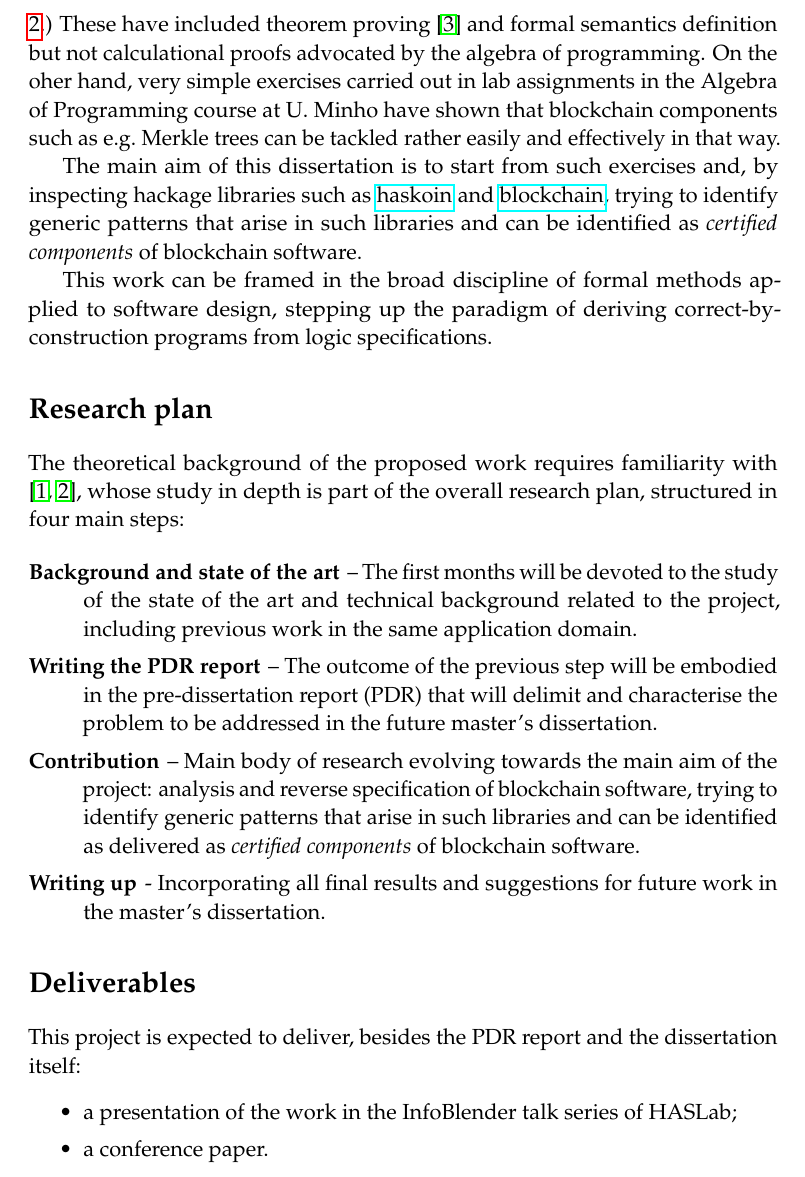
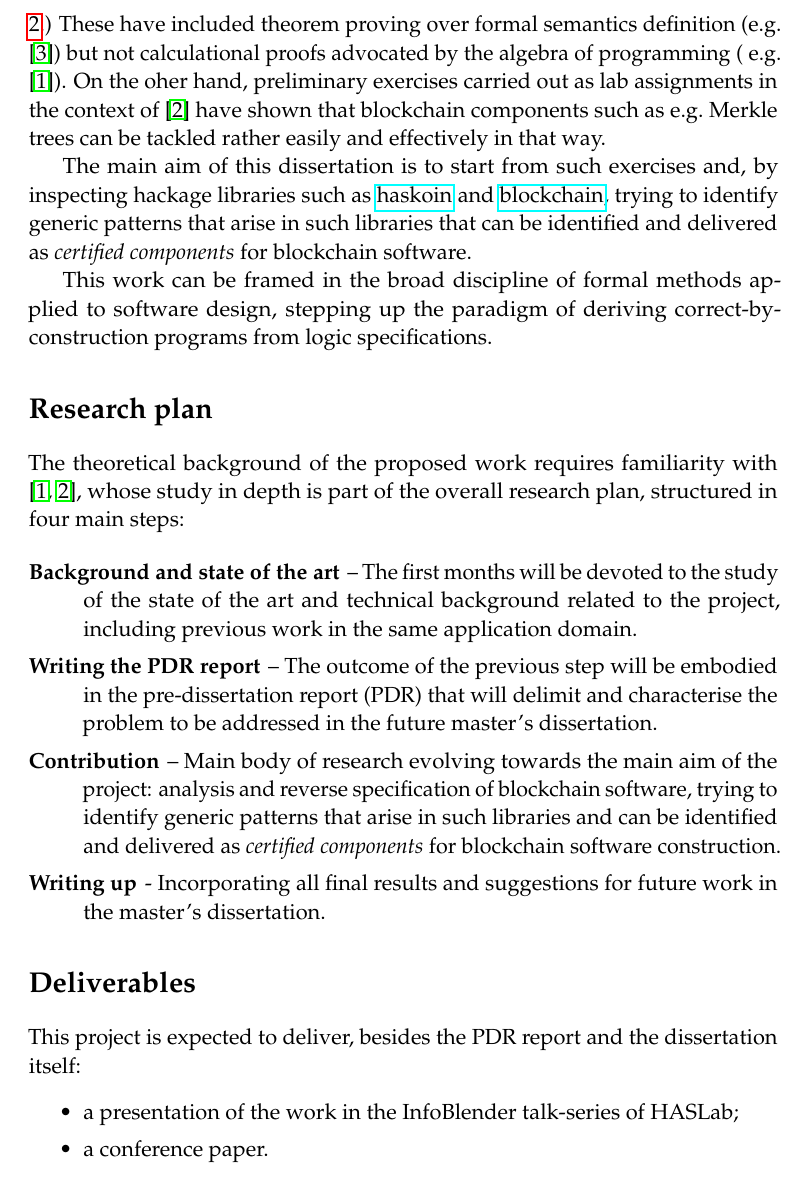
Before and after one commit to diogoaraujo22/Tese, a LaTeX document (workplan/workplan.tex): part of page 2 of 3, cut so that both start at the same text. Compiled offline with pdfLaTeX.

Commit message:
Update workplan.tex

```diff
--- a/workplan/workplan.tex
+++ b/workplan/workplan.tex
@@ -92,10 +92,11 @@ in the blockchain domain and to see how they compare to the other formal approac
 
 Blockchains are decentralized transactional ledgers that rely on cryptographic hash functions for guaranteeing the integrity of stored data. Agreement on what valid transactions are is achieved through consensus algorithms. Blockchains also support so-called smart contracts that are stored in the blockchain and run on the network by interacting with the ledger’s data and updating its state.
 
-The first workshop on formal methods for blockchain took place in October 2019, as part of the 3rd World Congress in Formal Methods (FM'19). This inaugurated a series of events which aim at ensuring safety and quality in blockchain technologies by use of formal methods techniques. (See footnote \ref{fn:221012a}.) These have included theorem proving \cite{DBLP:conf/cav/GabbayJS21} and formal semantics definition but not calculational proofs advocated by the algebra of programming. On the oher hand, very simple exercises carried out in lab assignments in the Algebra of Programming course at U. Minho have shown that blockchain components such as e.g.\ Merkle trees can be tackled rather easily and effectively in that way.
+The first workshop on formal methods for blockchain took place in October 2019, as part of the 3rd World Congress in Formal Methods (FM'19). This inaugurated a series of events which aim at ensuring safety and quality in blockchain technologies by use of formal methods techniques. (See footnote \ref{fn:221012a}.) These have included theorem proving  over formal semantics definition (e.g.\ \cite{DBLP:conf/cav/GabbayJS21}) but not calculational proofs advocated by the algebra of programming ( e.g.\ \cite{BM97}). On the oher hand, preliminary exercises carried out as lab assignments in the context of \cite{Ol05} % Algebra of Programming course at U. Minho
+have shown that blockchain components such as e.g.\ Merkle trees can be tackled rather easily and effectively in that way.
 
 The main aim of this dissertation is to start from such exercises and,
-by inspecting hackage libraries such as \href{https://hackage.haskell.org/package/haskoin-core}{haskoin} and \href{https://hackage.haskell.org/package/blockchain}{blockchain}, trying to identify generic patterns that arise in such libraries and can be identified as \emph{certified components} of blockchain software.
+by inspecting hackage libraries such as \href{https://hackage.haskell.org/package/haskoin-core}{haskoin} and \href{https://hackage.haskell.org/package/blockchain}{blockchain}, trying to identify generic patterns that arise in such libraries that can be identified and delivered as \emph{certified components} for blockchain software.
 
 This work can be framed in the broad discipline of formal methods applied to
 software design, stepping up the paradigm of deriving correct-by-construction
@@ -122,7 +123,7 @@ the problem to be addressed in the future master’s dissertation.
 \item[Contribution] -- Main body of research evolving towards the main aim
 of the project: analysis and reverse specification of blockchain software,
 trying to identify generic patterns that arise in such libraries and can be
-identified as delivered as \emph{certified components} of blockchain software.
+identified and delivered as \emph{certified components} for blockchain software construction.
 
 \item[Writing up] - Incorporating all final results and suggestions for future
 work in the master's dissertation.
@@ -134,7 +135,7 @@ work in the master's dissertation.
 
 This project is expected to deliver, besides the PDR report and the dissertation itself:
 \begin{itemize}
-\item   a presentation of the work in the InfoBlender talk series of HASLab;
+\item   a presentation of the work in the InfoBlender talk-series of HASLab;
 \item   a conference paper.
 \end{itemize}
 
```
